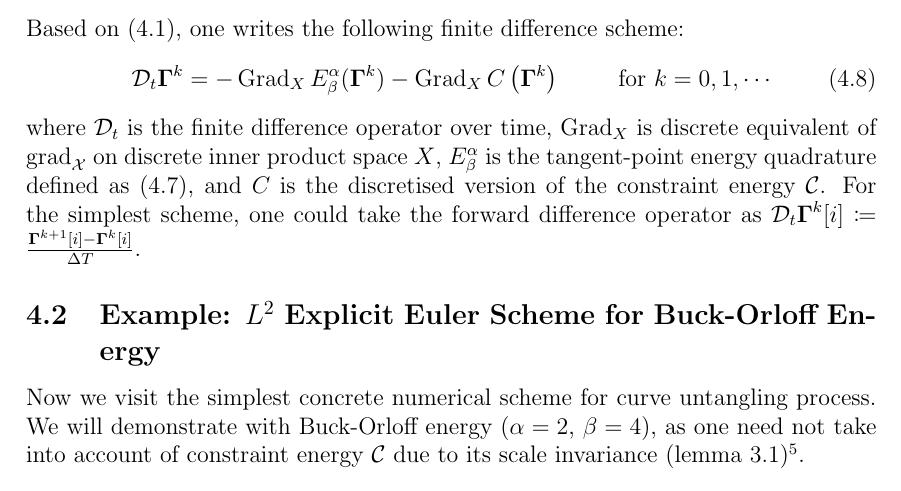
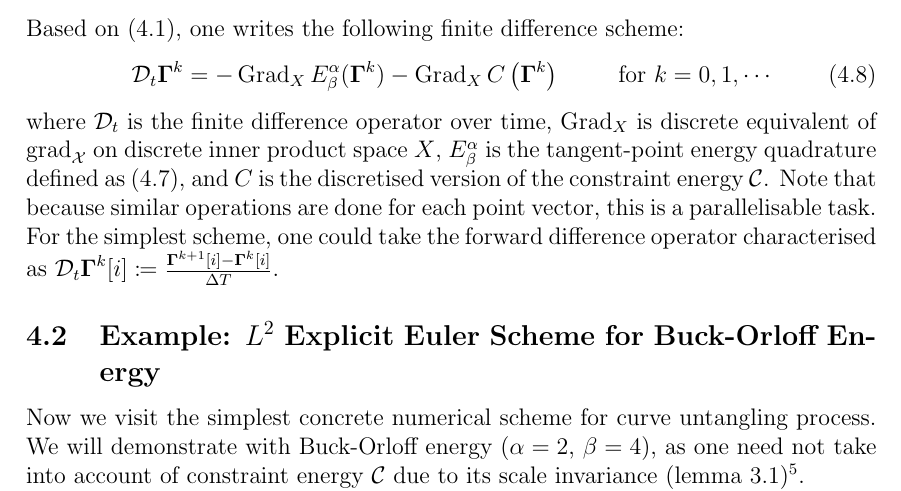
Before and after one commit to pauljoohyunkim/partC_Dissertation, a LaTeX thesis (dissertation/dissertation.tex, which reads dissertation/sections/unknottingCurve.tex): part of page 15 of 23, cut so that both start at the same text. Compiled offline with pdfLaTeX.

Commit message:
Parallelizable task

```diff
--- a/dissertation/sections/unknottingCurve.tex
+++ b/dissertation/sections/unknottingCurve.tex
@@ -152,7 +152,8 @@ where $\mathcal{D}_t$ is the finite difference operator over time,
 $\Grad_{X}$ is discrete equivalent of $\grad_{\mathcal{X}}$ on discrete inner product space $X$,
 $E_{\beta}^{\alpha}$ is the tangent-point energy quadrature defined as (\ref{equ: Tangent-Point Energy Quadrature}),
 and $C$ is the discretised version of the constraint energy $\mathcal{C}$.
-For the simplest scheme, one could take the forward difference operator as $\mathcal{D}_t \Gammabf^k[i] \coloneqq \frac{\Gammabf^{k+1}[i] - \Gammabf^{k}[i]}{\Delta T}$.
+Note that because similar operations are done for each point vector, this is a parallelisable task.
+For the simplest scheme, one could take the forward difference operator characterised as $\mathcal{D}_t \Gammabf^k[i] \coloneqq \frac{\Gammabf^{k+1}[i] - \Gammabf^{k}[i]}{\Delta T}$.
 
 \subsection{Example: $L^2$ Explicit Euler Scheme for Buck-Orloff Energy}
 Now we visit the simplest concrete numerical scheme for curve untangling process.
```
